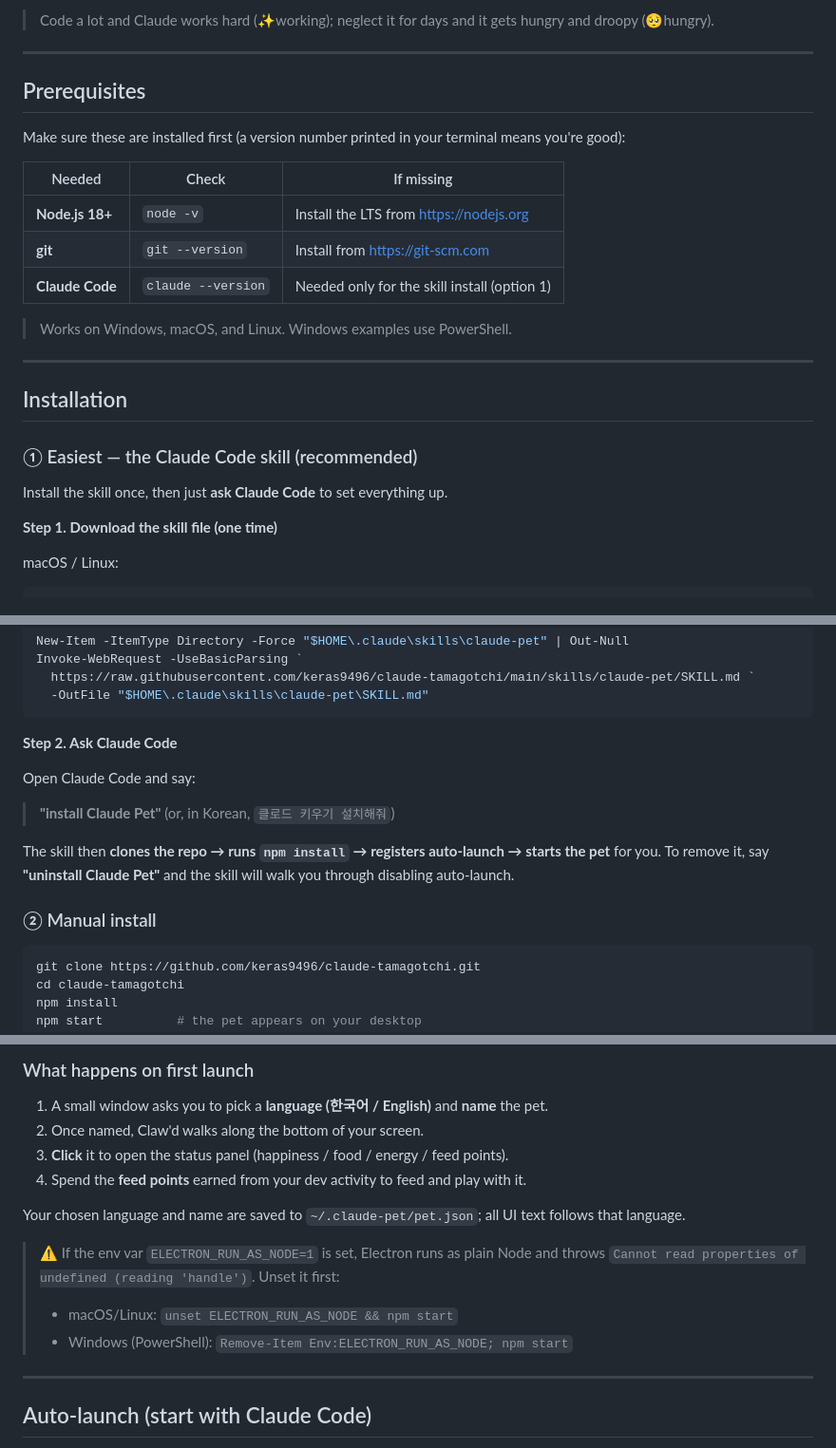
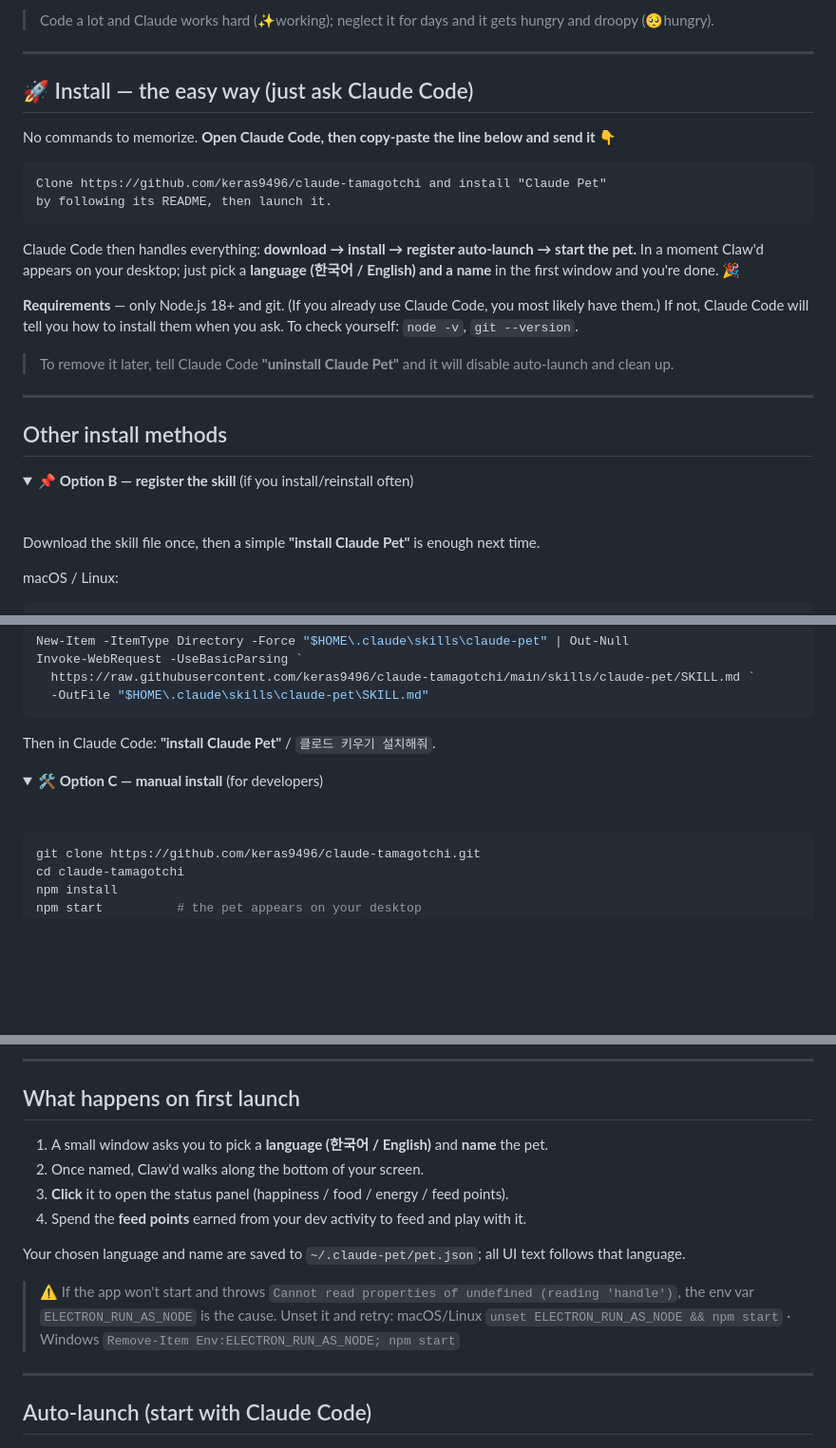
Before and after one commit to keras9496/claude-tamagotchi, a Markdown page: README.en.md, 3 parts joined by grey strips. Shown at 95% size. Rendered like a GitHub page; folded sections open; blank space fills up the shorter version.

````diff
--- a/README.en.md
+++ b/README.en.md
@@ -12,27 +12,34 @@ Claude character. It walks around your desktop; click it to see your current usa
 
 ---
 
-## Prerequisites
+## 🚀 Install — the easy way (just ask Claude Code)
 
-Make sure these are installed first (a version number printed in your terminal means you're good):
+No commands to memorize. **Open Claude Code, then copy-paste the line below and send it** 👇
 
-| Needed | Check | If missing |
-|---|---|---|
-| **Node.js 18+** | `node -v` | Install the LTS from <https://nodejs.org> |
-| **git** | `git --version` | Install from <https://git-scm.com> |
-| **Claude Code** | `claude --version` | Needed only for the skill install (option 1) |
+```text
+Clone https://github.com/keras9496/claude-tamagotchi and install "Claude Pet"
+by following its README, then launch it.
+```
 
-> Works on Windows, macOS, and Linux. Windows examples use PowerShell.
+Claude Code then handles everything: **download → install → register auto-launch → start the pet.**
+In a moment Claw'd appears on your desktop; just pick a **language (한국어 / English) and a name** in the
+first window and you're done. 🎉
+
+**Requirements** — only Node.js 18+ and git. (If you already use Claude Code, you most likely have them.)
+If not, Claude Code will tell you how to install them when you ask. To check yourself: `node -v`, `git --version`.
+
+> To remove it later, tell Claude Code **"uninstall Claude Pet"** and it will disable auto-launch and clean up.
 
 ---
 
-## Installation
+## Other install methods
 
-### ① Easiest — the Claude Code skill (recommended)
+<details>
+<summary>📌 <b>Option B — register the skill</b> (if you install/reinstall often)</summary>
 
-Install the skill once, then just **ask Claude Code** to set everything up.
+&nbsp;
 
-**Step 1. Download the skill file (one time)**
+Download the skill file once, then a simple **"install Claude Pet"** is enough next time.
 
 macOS / Linux:
 ```bash
@@ -49,16 +56,13 @@ Invoke-WebRequest -UseBasicParsing `
   -OutFile "$HOME\.claude\skills\claude-pet\SKILL.md"
 ```
 
-**Step 2. Ask Claude Code**
+Then in Claude Code: **"install Claude Pet"** / `클로드 키우기 설치해줘`.
+</details>
 
-Open Claude Code and say:
+<details>
+<summary>🛠 <b>Option C — manual install</b> (for developers)</summary>
 
-> **"install Claude Pet"**  (or, in Korean, `클로드 키우기 설치해줘`)
-
-The skill then **clones the repo → runs `npm install` → registers auto-launch → starts the pet** for you.
-To remove it, say **"uninstall Claude Pet"** and the skill will walk you through disabling auto-launch.
-
-### ② Manual install
+&nbsp;
 
 ```bash
 git clone https://github.com/keras9496/claude-tamagotchi.git
@@ -70,5 +75,7 @@ npm run autostart  # (optional) launch automatically with Claude Code
 
-### What happens on first launch
+---
+
+## What happens on first launch
 
 1. A small window asks you to pick a **language (한국어 / English)** and **name** the pet.
 2. Once named, Claw'd walks along the bottom of your screen.
@@ -77,10 +84,9 @@ npm run autostart  # (optional) launch automatically with Claude Code
 
 Your chosen language and name are saved to `~/.claude-pet/pet.json`; all UI text follows that language.
 
-> ⚠️ If the env var `ELECTRON_RUN_AS_NODE=1` is set, Electron runs as plain Node and throws
-> `Cannot read properties of undefined (reading 'handle')`. Unset it first:
-> - macOS/Linux: `unset ELECTRON_RUN_AS_NODE && npm start`
-> - Windows (PowerShell): `Remove-Item Env:ELECTRON_RUN_AS_NODE; npm start`
+> ⚠️ If the app won't start and throws `Cannot read properties of undefined (reading 'handle')`, the env var
+> `ELECTRON_RUN_AS_NODE` is the cause. Unset it and retry:
+> macOS/Linux `unset ELECTRON_RUN_AS_NODE && npm start` · Windows `Remove-Item Env:ELECTRON_RUN_AS_NODE; npm start`
 
 ---
 
````
Also changed, not shown: other parts of README.en.md (+1 -0 lines), README.md (+37 -26 lines).
